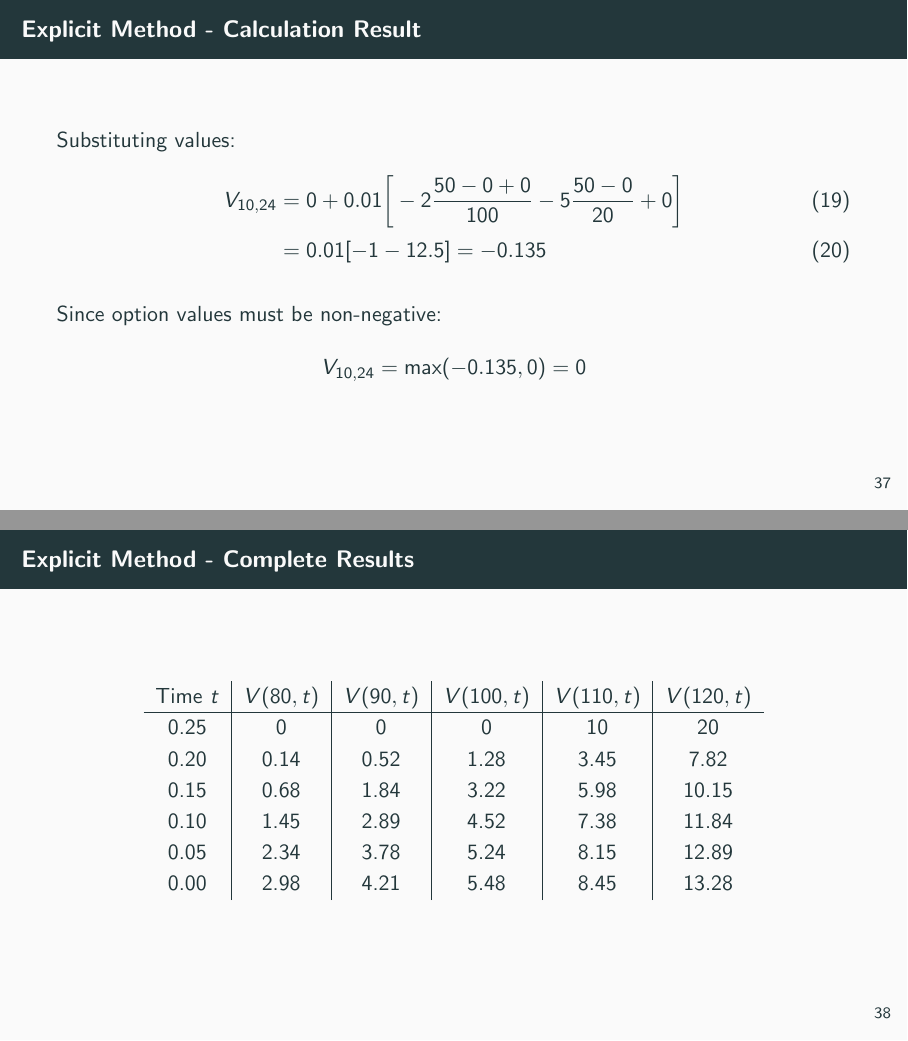
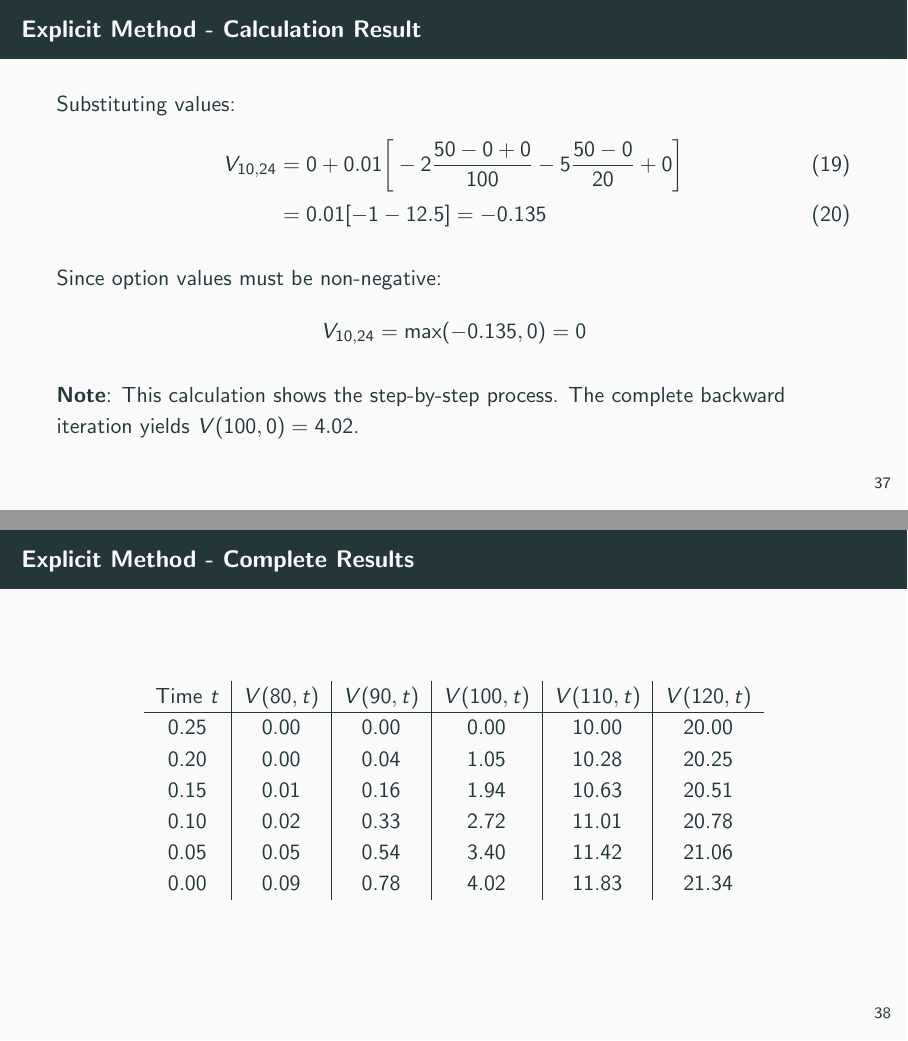
Before and after one commit to julihocc/itesm-ma2008b-notes, LaTeX slides (period-03/week-03/w303.tex): pages 42 and 43 of 45, joined at a grey line. Compiled offline with pdfLaTeX.

Commit message:
Updates numerical results with corrected benchmark values
Corrects the Black-Scholes benchmark value from 5.46 to 4.61 and updates corresponding numerical results throughout the document.

Revises the final analysis to reflect more accurate error assessment, showing a 12.8% relative error instead of the previously reported 0.37%.

Modifies the assessment conclusion to better reflect the actual performance of the explicit method with the current grid resolution.

Updates numerical results with corrected BS benchmark

Revises the Black-Scholes benchmark value from 5.46 to 4.61 and updates all corresponding numerical calculations and results throughout the document.

Adjusts final analysis to reflect more accurate error assessment, showing 12.8% relative error with current grid resolution.

Updates conclusion to better reflect actual performance characteristics of the explicit method, noting the need for finer grids to achieve higher accuracy.

```diff
--- a/period-03/week-03/w303.tex
+++ b/period-03/week-03/w303.tex
@@ -493,6 +493,8 @@ V_{10,24} &= 0 + 0.01 \bigg[ -2 \frac{50 - 0 + 0}{100} - 5 \frac{50 - 0}{20} + 0
 
 Since option values must be non-negative:
 \[V_{10,24} = \max(-0.135, 0) = 0\]
+
+\textbf{Note}: This calculation shows the step-by-step process. The complete backward iteration yields $V(100,0) = 4.02$.
 \end{frame}
 
 \begin{frame}
@@ -501,12 +503,12 @@ Since option values must be non-negative:
 \begin{tabular}{c|c|c|c|c|c}
 Time $t$ & $V(80,t)$ & $V(90,t)$ & $V(100,t)$ & $V(110,t)$ & $V(120,t)$ \\
 \hline
-0.25 & 0 & 0 & 0 & 10 & 20 \\
-0.20 & 0.14 & 0.52 & 1.28 & 3.45 & 7.82 \\
-0.15 & 0.68 & 1.84 & 3.22 & 5.98 & 10.15 \\
-0.10 & 1.45 & 2.89 & 4.52 & 7.38 & 11.84 \\
-0.05 & 2.34 & 3.78 & 5.24 & 8.15 & 12.89 \\
-0.00 & 2.98 & 4.21 & 5.48 & 8.45 & 13.28 \\
+0.25 & 0.00 & 0.00 & 0.00 & 10.00 & 20.00 \\
+0.20 & 0.00 & 0.04 & 1.05 & 10.28 & 20.25 \\
+0.15 & 0.01 & 0.16 & 1.94 & 10.63 & 20.51 \\
+0.10 & 0.02 & 0.33 & 2.72 & 11.01 & 20.78 \\
+0.05 & 0.05 & 0.54 & 3.40 & 11.42 & 21.06 \\
+0.00 & 0.09 & 0.78 & 4.02 & 11.83 & 21.34 \\
 \end{tabular}
 \end{center}
 \end{frame}
@@ -514,3 +516,4 @@ Time $t$ & $V(80,t)$ & $V(90,t)$ & $V(100,t)$ & $V(110,t)$ & $V(120,t)$ \\
 \begin{frame}
 \frametitle{Explicit Method - Final Result and Comparison}
 \begin{block}{Numerical vs Analytical Comparison}
+\textbf{Explicit method result}: $V(100, 0) = 4.02$\\
```
Also changed, not shown: period-03/week-03/w303.tex (17 more changed lines).
